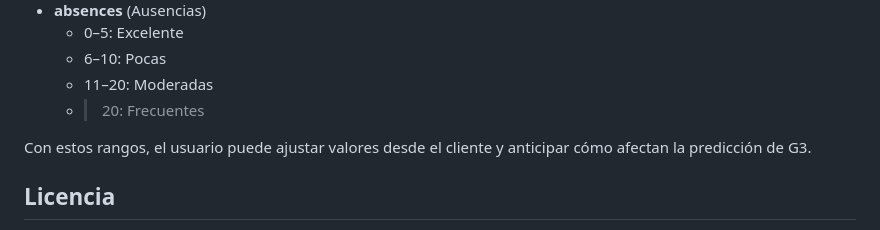
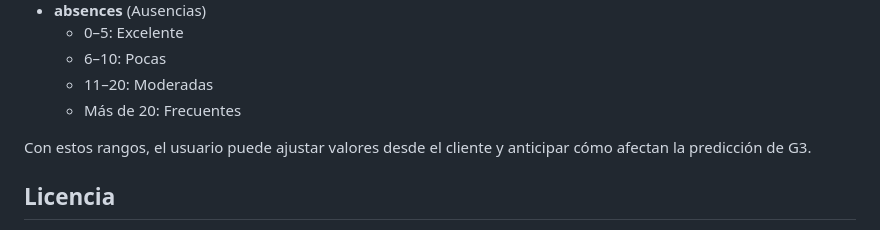
Before and after one commit to COQUA/alcohol_and_study, a Markdown page: README.md, the part around the change. GitHub-like rendering.

```diff
--- a/README.md
+++ b/README.md
@@ -184,7 +184,7 @@ El modelo predice **G3**, la nota final (0–20). Un valor mayor indica mejor re
   - 0–5: Excelente
   - 6–10: Pocas
   - 11–20: Moderadas
-  - >20: Frecuentes
+  - Más de 20: Frecuentes
 
 Con estos rangos, el usuario puede ajustar valores desde el cliente y anticipar cómo afectan la predicción de G3.
 
```
